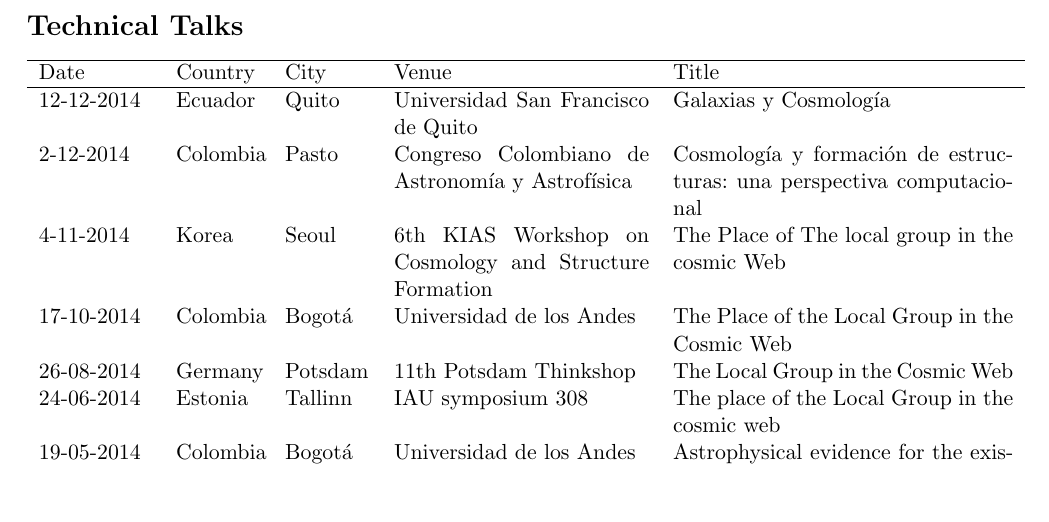
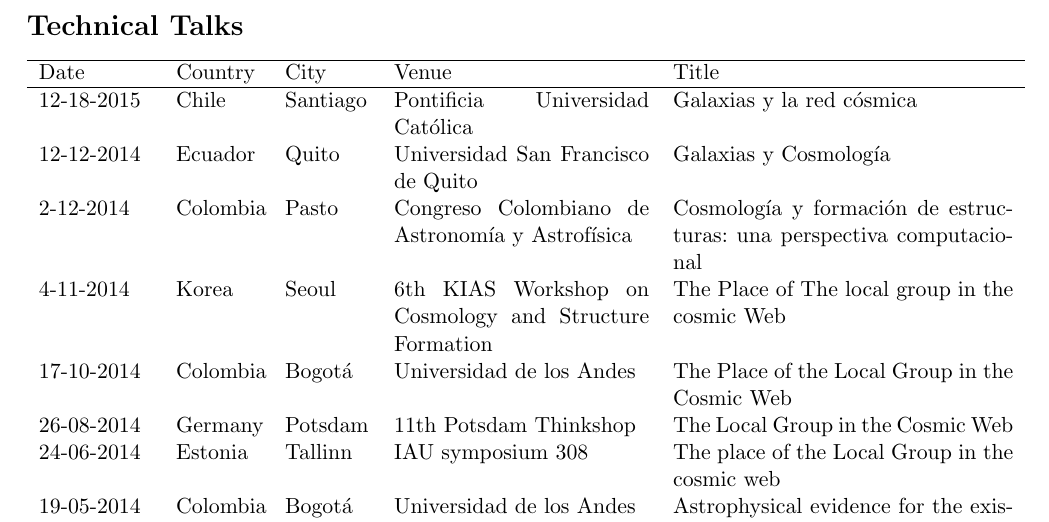
Before and after one commit to forero/CV, a LaTeX document (TalksStays/Talks_ForeroRomero.tex): part of page 1 of 2 before the commit and part of page 2 of 3 after it, cut so that both start at the same text, the shorter picture padded with empty space. Compiled offline with pdfLaTeX.

Commit message:
update talks

```diff
--- a/TalksStays/Talks_ForeroRomero.tex
+++ b/TalksStays/Talks_ForeroRomero.tex
@@ -15,7 +15,8 @@
 \noindent
 \begin{tabular}{p{2.0cm} p{1.5cm} p{1.5cm} p{4.5cm} p{6.0cm}}\hline
 Date & Country & City& Venue & Title\\\hline
-12-12-2014 & Ecuador & Quito & Universidad San Francisco de Quito & Galaxias y Cosmolog\'ia\\
+12-18-2015 & Chile & Santiago & Pontificia Universidad Cat\'olica& Galaxias y la red c\'osmica \\
+12-12-2014 & Ecuador & Quito & Universidad San Francisco de Quito & Galaxias y Cosmolog\'ia \\
 2-12-2014 & Colombia & Pasto & Congreso Colombiano de Astronom\'ia y Astrof\'isica & Cosmolog\'ia y formaci\'on de estructuras: una perspectiva computacional\\
 4-11-2014 & Korea & Seoul & 6th KIAS Workshop on Cosmology and Structure Formation & The Place of The local group in the cosmic Web\\
 17-10-2014 & Colombia & Bogot\'a & Universidad de los Andes & The Place of the Local Group in the Cosmic Web\\
```
Also changed, not shown: TalksStays/Talks_ForeroRomero.pdf.
